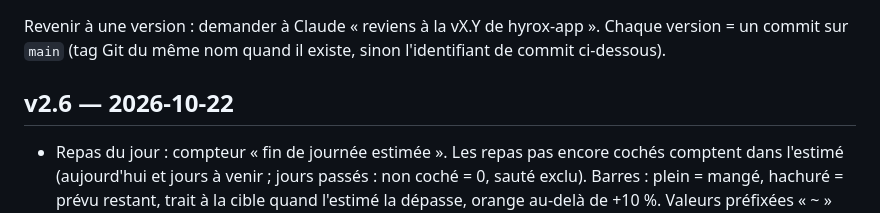
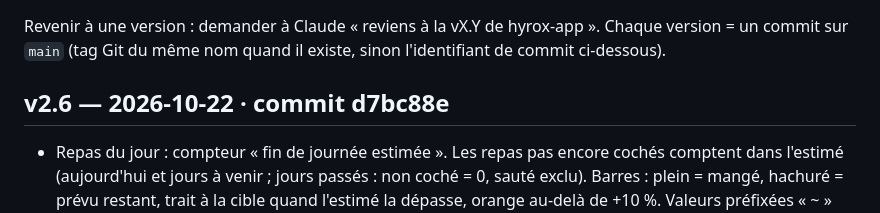
Before and after one commit to Cokinho78/hyrox-app, a Markdown page: CHANGELOG.md, the part around the change. GitHub-like rendering.

Commit message:
CHANGELOG : commit de la v2.6
Co-Authored-By: Claude Opus 5.5 <noreply@anthropic.com>
Claude-Session: https://claude.ai/code/session_017YQ8TDikEh5arc9Y6w5ca9

```diff
--- a/CHANGELOG.md
+++ b/CHANGELOG.md
@@ -3,7 +3,7 @@
 Revenir à une version : demander à Claude « reviens à la vX.Y de hyrox-app ».
 Chaque version = un commit sur `main` (tag Git du même nom quand il existe, sinon l'identifiant de commit ci-dessous).
 
-## v2.6 — 2026-10-22
+## v2.6 — 2026-10-22 · commit d7bc88e
 - Repas du jour : compteur « fin de journée estimée ». Les repas pas encore cochés comptent
   dans l'estimé (aujourd'hui et jours à venir ; jours passés : non coché = 0, sauté exclu).
   Barres : plein = mangé, hachuré = prévu restant, trait à la cible quand l'estimé la dépasse,
```
